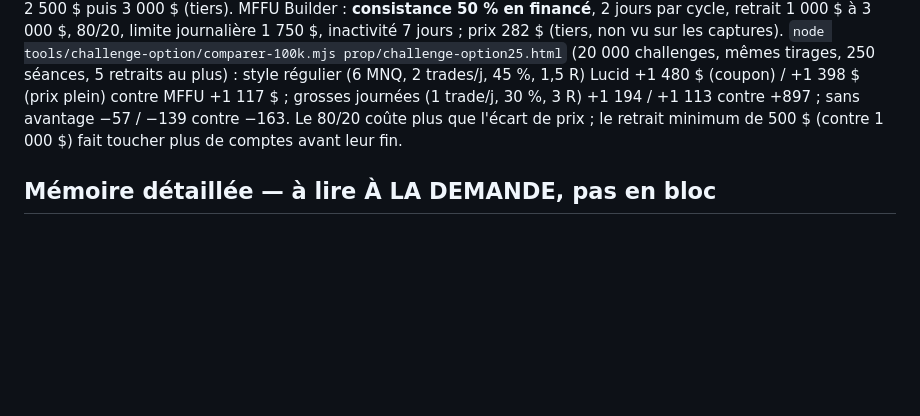
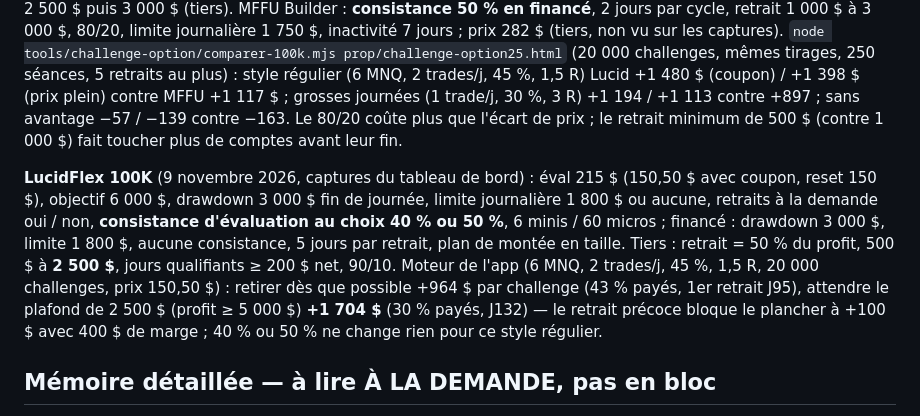
Before and after one commit to ktdcs6vjrf-ship-it/Alp-1, a Markdown page: CLAUDE.md, the part around the change. Drawn GitHub-style; blank space fills up the shorter version.

Commit message:
Mémoire : règles LucidFlex 100K et politique de retrait simulée
Co-Authored-By: Claude Opus 5.5 <noreply@anthropic.com>
Claude-Session: https://claude.ai/code/session_0196z3UbLozTYLLmkKChAJKK

```diff
--- a/CLAUDE.md
+++ b/CLAUDE.md
@@ -680,6 +680,15 @@ prop/challenge-option25.html` (20 000 challenges, mêmes tirages, 250 séances,
 (1 trade/j, 30 %, 3 R) +1 194 / +1 113 contre +897 ; sans avantage −57 / −139 contre −163. Le 80/20 coûte plus que
 l'écart de prix ; le retrait minimum de 500 $ (contre 1 000 $) fait toucher plus de comptes avant leur fin.
 
+**LucidFlex 100K** (9 novembre 2026, captures du tableau de bord) : éval 215 $ (150,50 $ avec coupon, reset 150 $),
+objectif 6 000 $, drawdown 3 000 $ fin de journée, limite journalière 1 800 $ ou aucune, retraits à la demande oui / non,
+**consistance d'évaluation au choix 40 % ou 50 %**, 6 minis / 60 micros ; financé : drawdown 3 000 $, limite 1 800 $,
+aucune consistance, 5 jours par retrait, plan de montée en taille. Tiers : retrait = 50 % du profit, 500 $ à **2 500 $**,
+jours qualifiants ≥ 200 $ net, 90/10. Moteur de l'app (6 MNQ, 2 trades/j, 45 %, 1,5 R, 20 000 challenges, prix 150,50 $) :
+retirer dès que possible +964 $ par challenge (43 % payés, 1er retrait J95), attendre le plafond de 2 500 $ (profit
+≥ 5 000 $) **+1 704 $** (30 % payés, J132) — le retrait précoce bloque le plancher à +100 $ avec 400 $ de marge ;
+40 % ou 50 % ne change rien pour ce style régulier.
+
 ## Mémoire détaillée — à lire À LA DEMANDE, pas en bloc
 
 Le détail a été déplacé dans `docs/memoire/` pour que chaque session ne paie pas
```
